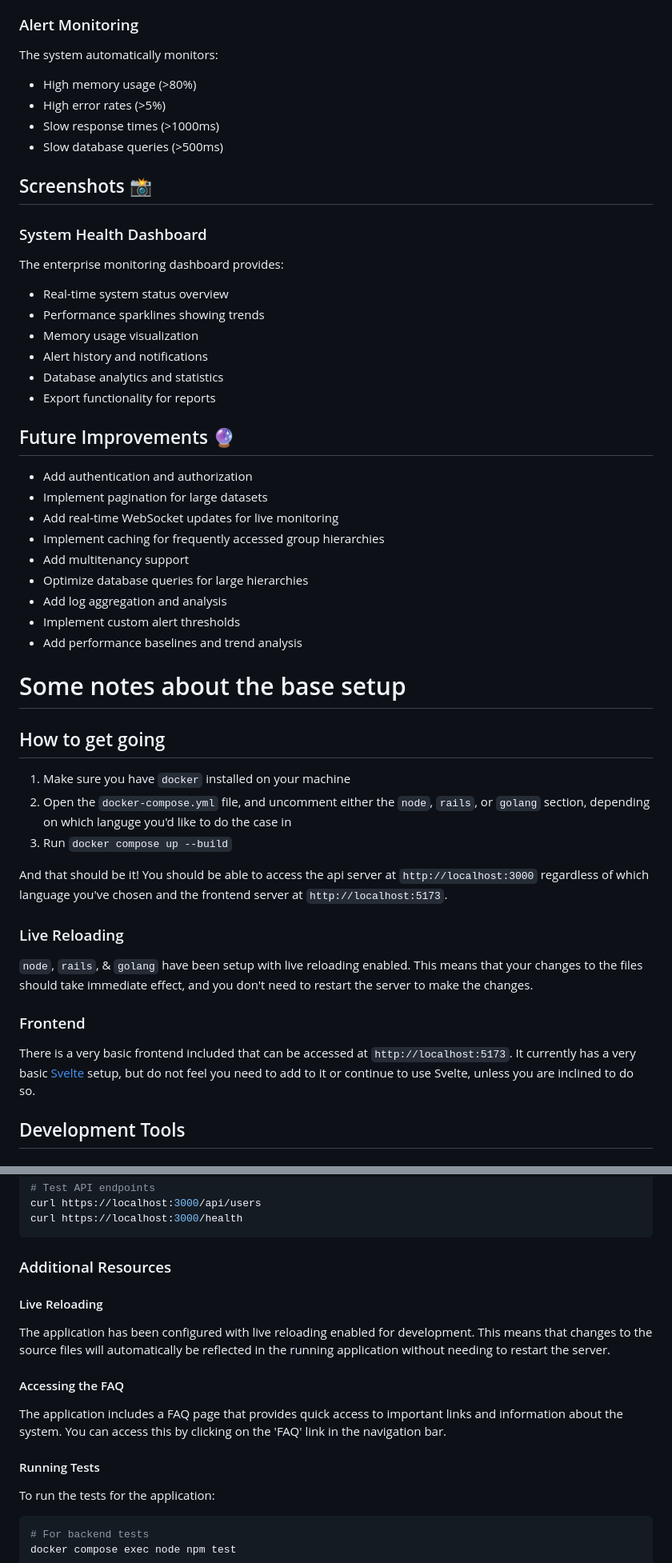
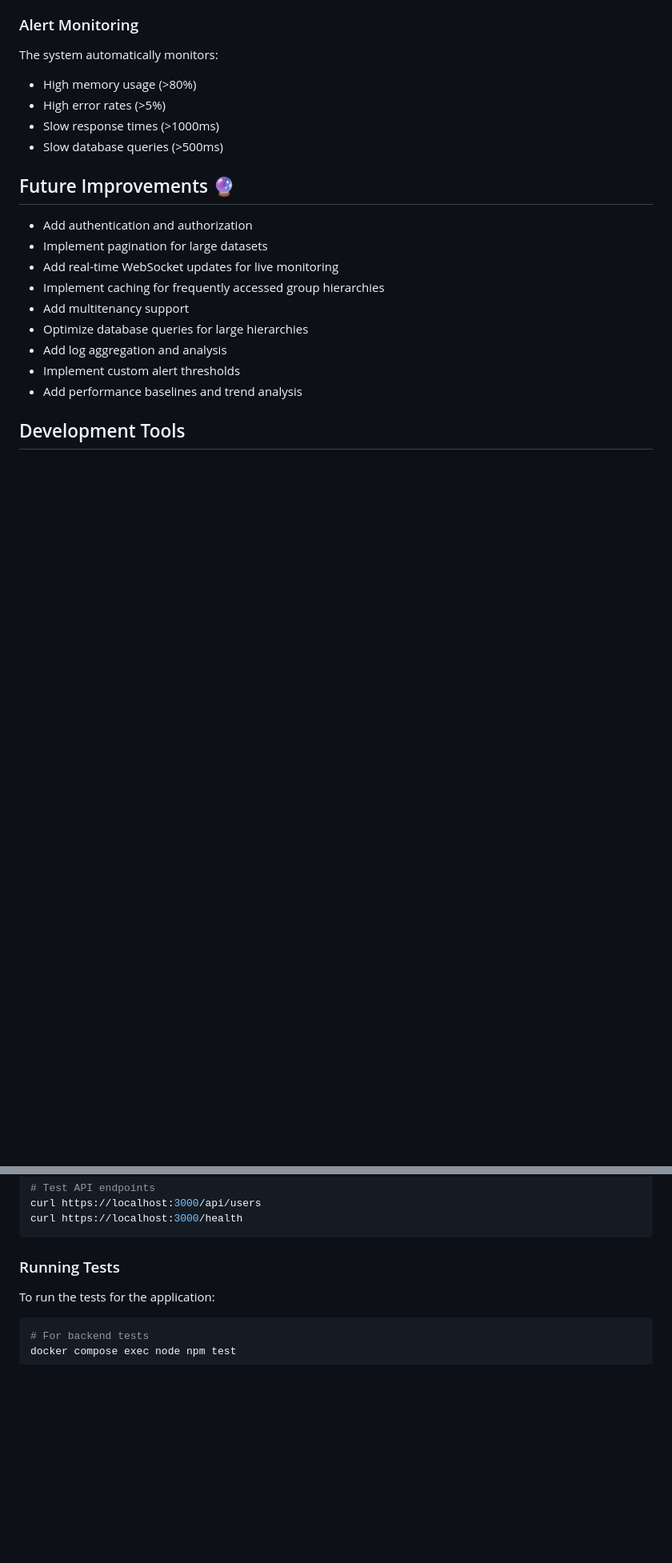
Before and after one commit to jhjdev/simplerqms-test, a Markdown page: README.md, 2 parts joined by grey strips. Shown: that part at 80% size. Rendered like a GitHub page; blank space fills up the shorter version.

````diff
--- a/README.md
+++ b/README.md
@@ -432,16 +402,6 @@ The system automatically monitors:
 - Slow response times (>1000ms)
 - Slow database queries (>500ms)
 
-## Screenshots 📸
-
-### System Health Dashboard
-The enterprise monitoring dashboard provides:
-- Real-time system status overview
-- Performance sparklines showing trends
-- Memory usage visualization
-- Alert history and notifications
-- Database analytics and statistics
-- Export functionality for reports
 
 ## Future Improvements 🔮
 
@@ -455,23 +415,6 @@ The enterprise monitoring dashboard provides:
 - Implement custom alert thresholds
 - Add performance baselines and trend analysis
 
-# Some notes about the base setup
-
-## How to get going
-
-1. Make sure you have `docker` installed on your machine
-2. Open the `docker-compose.yml` file, and uncomment either the `node`, `rails`, or `golang` section, depending on which languge you'd like to do the case in
-3. Run `docker compose up --build`
-
-And that should be it! You should be able to access the api server at `http://localhost:3000` regardless of which language you've chosen and the frontend server at `http://localhost:5173`.
-
-### Live Reloading
-
-`node`, `rails`, & `golang` have been setup with live reloading enabled. This means that your changes to the files should take immediate effect, and you don't need to restart the server to make the changes.
-
-### Frontend
-
-There is a very basic frontend included that can be accessed at `http://localhost:5173`. It currently has a very basic [Svelte](https://svelte.dev/) setup, but do not feel you need to add to it or continue to use Svelte, unless you are inclined to do so.
 
 ## Development Tools
 
@@ -595,17 +538,7 @@ curl https://localhost:3000/api/users
 curl https://localhost:3000/health
 ```
 
-### Additional Resources
-
-#### Live Reloading
-
-The application has been configured with live reloading enabled for development. This means that changes to the source files will automatically be reflected in the running application without needing to restart the server.
-
-#### Accessing the FAQ
-
-The application includes a FAQ page that provides quick access to important links and information about the system. You can access this by clicking on the 'FAQ' link in the navigation bar.
-
-#### Running Tests
+### Running Tests
 
 To run the tests for the application:
 
````
Also changed, not shown: other parts of README.md (+4 -34 lines).
